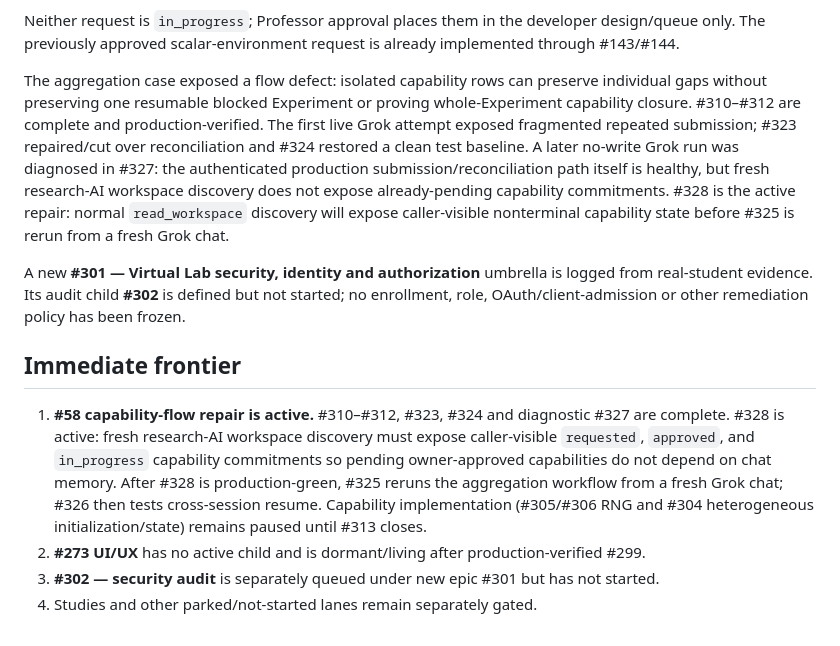
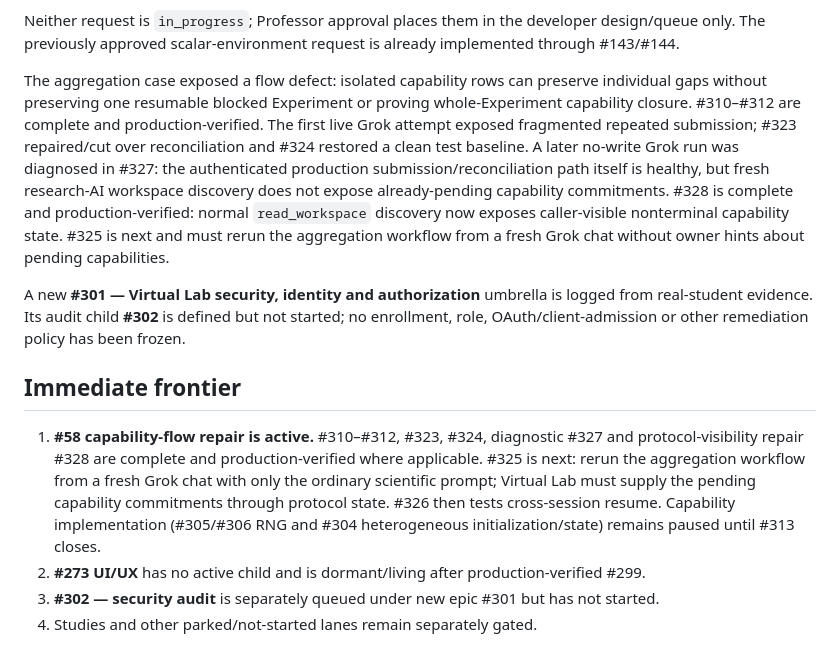
Before and after one commit to eliseofe/virtual-lab, a Markdown page: CURRENT_STATUS.md, the part around the change. Drawn GitHub-style.

Commit message:
#328 Record production-green capability visibility state

```diff
--- a/CURRENT_STATUS.md
+++ b/CURRENT_STATUS.md
@@ -27,13 +27,13 @@ The Professor capability-request system is a **living operational queue** under
 
 Neither request is `in_progress`; Professor approval places them in the developer design/queue only. The previously approved scalar-environment request is already implemented through #143/#144.
 
-The aggregation case exposed a flow defect: isolated capability rows can preserve individual gaps without preserving one resumable blocked Experiment or proving whole-Experiment capability closure. #310–#312 are complete and production-verified. The first live Grok attempt exposed fragmented repeated submission; #323 repaired/cut over reconciliation and #324 restored a clean test baseline. A later no-write Grok run was diagnosed in #327: the authenticated production submission/reconciliation path itself is healthy, but fresh research-AI workspace discovery does not expose already-pending capability commitments. #328 is the active repair: normal `read_workspace` discovery will expose caller-visible nonterminal capability state before #325 is rerun from a fresh Grok chat.
+The aggregation case exposed a flow defect: isolated capability rows can preserve individual gaps without preserving one resumable blocked Experiment or proving whole-Experiment capability closure. #310–#312 are complete and production-verified. The first live Grok attempt exposed fragmented repeated submission; #323 repaired/cut over reconciliation and #324 restored a clean test baseline. A later no-write Grok run was diagnosed in #327: the authenticated production submission/reconciliation path itself is healthy, but fresh research-AI workspace discovery does not expose already-pending capability commitments. #328 is complete and production-verified: normal `read_workspace` discovery now exposes caller-visible nonterminal capability state. #325 is next and must rerun the aggregation workflow from a fresh Grok chat without owner hints about pending capabilities.
 
 A new **#301 — Virtual Lab security, identity and authorization** umbrella is logged from real-student evidence. Its audit child **#302** is defined but not started; no enrollment, role, OAuth/client-admission or other remediation policy has been frozen.
 
 ## Immediate frontier
 
-1. **#58 capability-flow repair is active.** #310–#312, #323, #324 and diagnostic #327 are complete. #328 is active: fresh research-AI workspace discovery must expose caller-visible `requested`, `approved`, and `in_progress` capability commitments so pending owner-approved capabilities do not depend on chat memory. After #328 is production-green, #325 reruns the aggregation workflow from a fresh Grok chat; #326 then tests cross-session resume. Capability implementation (#305/#306 RNG and #304 heterogeneous initialization/state) remains paused until #313 closes.
+1. **#58 capability-flow repair is active.** #310–#312, #323, #324, diagnostic #327 and protocol-visibility repair #328 are complete and production-verified where applicable. #325 is next: rerun the aggregation workflow from a fresh Grok chat with only the ordinary scientific prompt; Virtual Lab must supply the pending capability commitments through protocol state. #326 then tests cross-session resume. Capability implementation (#305/#306 RNG and #304 heterogeneous initialization/state) remains paused until #313 closes.
 2. **#273 UI/UX** has no active child and is dormant/living after production-verified #299.
 3. **#302 — security audit** is separately queued under new epic #301 but has not started.
 4. Studies and other parked/not-started lanes remain separately gated.
```
